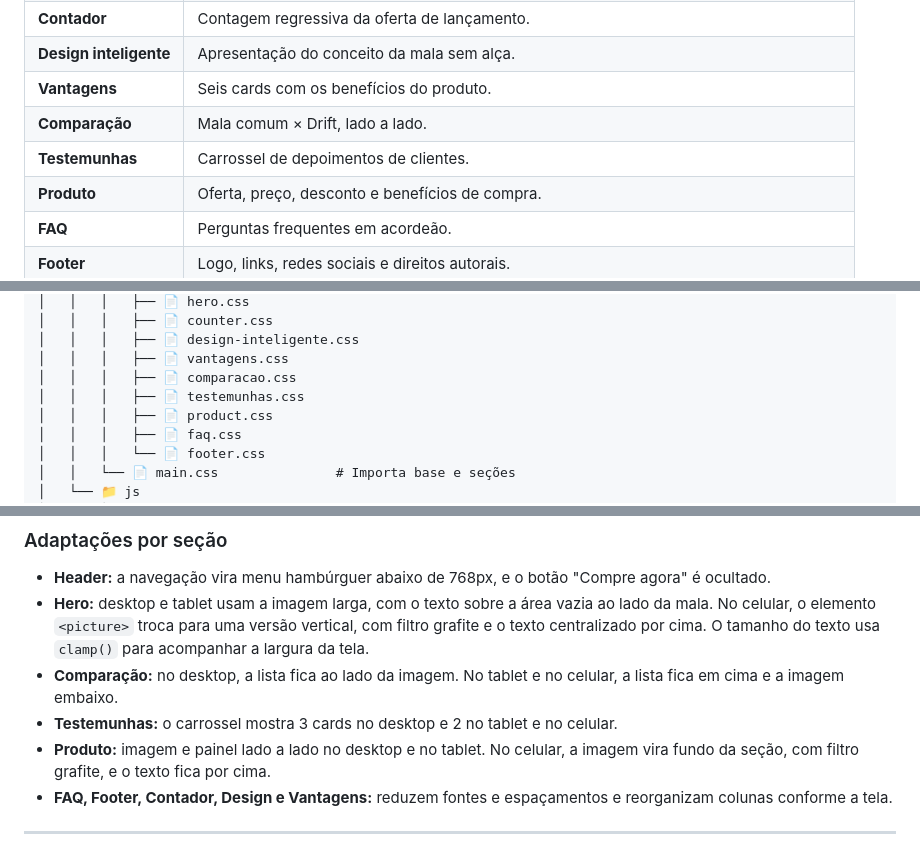
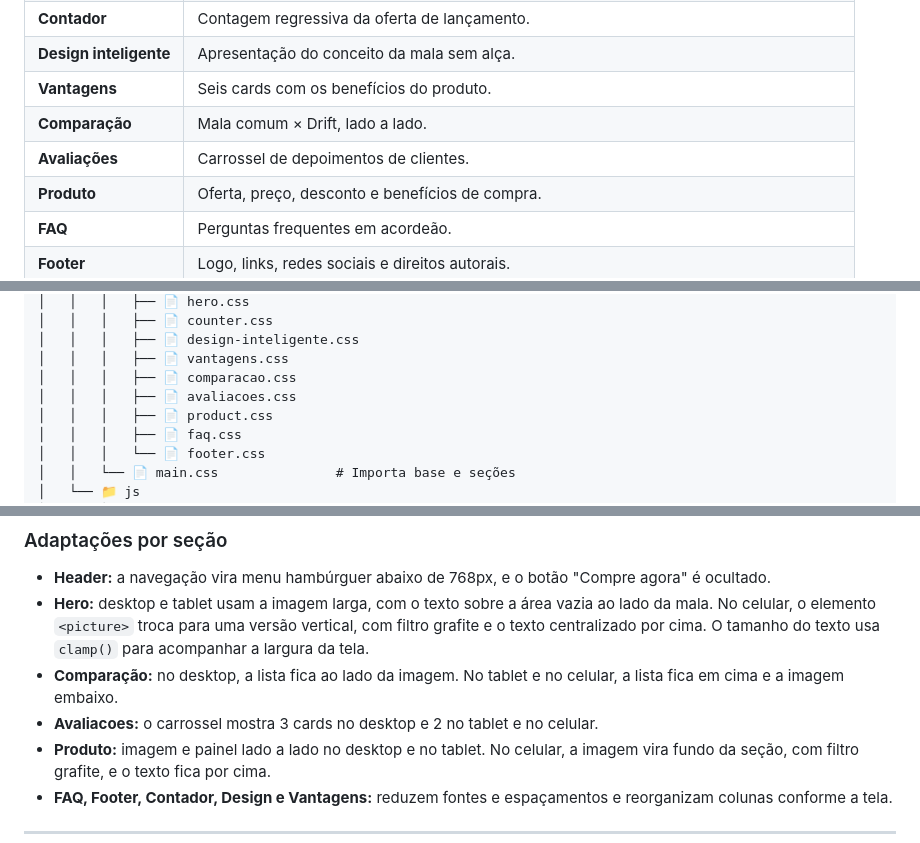
Before and after one commit to arturcsilveira/Drift, a Markdown page: README.md, 3 parts joined by grey strips. GitHub-like rendering.

```diff
--- a/README.md
+++ b/README.md
@@ -32,7 +32,7 @@ Landing page da **Drift**, marca fictícia de malas de viagem que eliminou a al
 | **Design inteligente** | Apresentação do conceito da mala sem alça. |
 | **Vantagens** | Seis cards com os benefícios do produto. |
 | **Comparação** | Mala comum × Drift, lado a lado. |
-| **Testemunhas** | Carrossel de depoimentos de clientes. |
+| **Avaliações** | Carrossel de depoimentos de clientes. |
 | **Produto** | Oferta, preço, desconto e benefícios de compra. |
 | **FAQ** | Perguntas frequentes em acordeão. |
 | **Footer** | Logo, links, redes sociais e direitos autorais. |
@@ -96,7 +95,7 @@ O projeto é estático, mas usa **módulos ES6**. Por restrição de segurança
 │   │   │   ├── 📄 design-inteligente.css
 │   │   │   ├── 📄 vantagens.css
 │   │   │   ├── 📄 comparacao.css
-│   │   │   ├── 📄 testemunhas.css
+│   │   │   ├── 📄 avaliacoes.css
 │   │   │   ├── 📄 product.css
 │   │   │   ├── 📄 faq.css
 │   │   │   └── 📄 footer.css
@@ -158,7 +157,7 @@ Exemplo: `--spacing-lg` vale 64px no desktop, 48px no tablet e 32px no celular,
 - **Header:** a navegação vira menu hambúrguer abaixo de 768px, e o botão "Compre agora" é ocultado.
 - **Hero:** desktop e tablet usam a imagem larga, com o texto sobre a área vazia ao lado da mala. No celular, o elemento `<picture>` troca para uma versão vertical, com filtro grafite e o texto centralizado por cima. O tamanho do texto usa `clamp()` para acompanhar a largura da tela.
 - **Comparação:** no desktop, a lista fica ao lado da imagem. No tablet e no celular, a lista fica em cima e a imagem embaixo.
-- **Testemunhas:** o carrossel mostra 3 cards no desktop e 2 no tablet e no celular.
+- **Avaliacoes:** o carrossel mostra 3 cards no desktop e 2 no tablet e no celular.
 - **Produto:** imagem e painel lado a lado no desktop e no tablet. No celular, a imagem vira fundo da seção, com filtro grafite, e o texto fica por cima.
 - **FAQ, Footer, Contador, Design e Vantagens:** reduzem fontes e espaçamentos e reorganizam colunas conforme a tela.
 ---
```
Also changed, not shown: other parts of README.md (+0 -1 lines).
